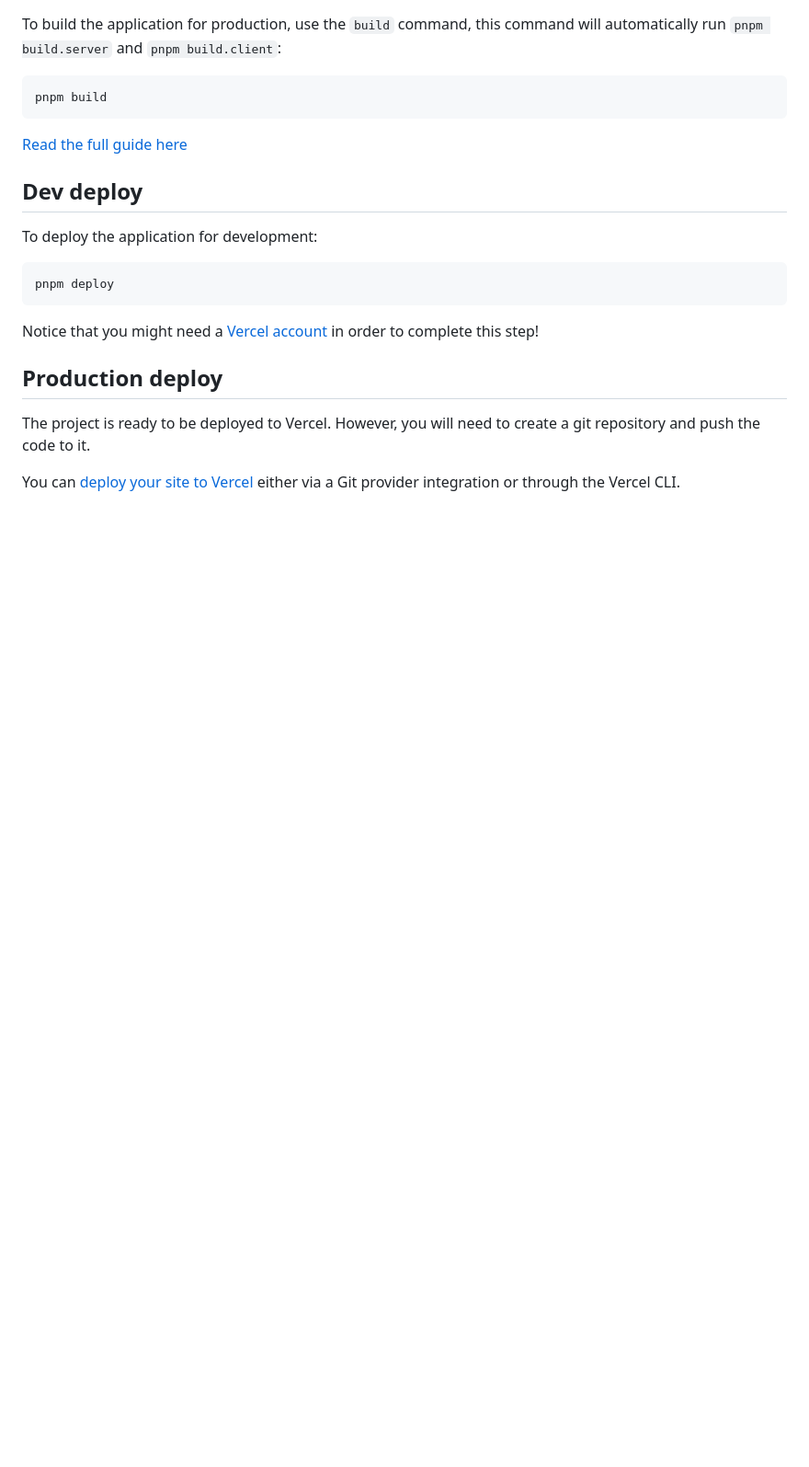
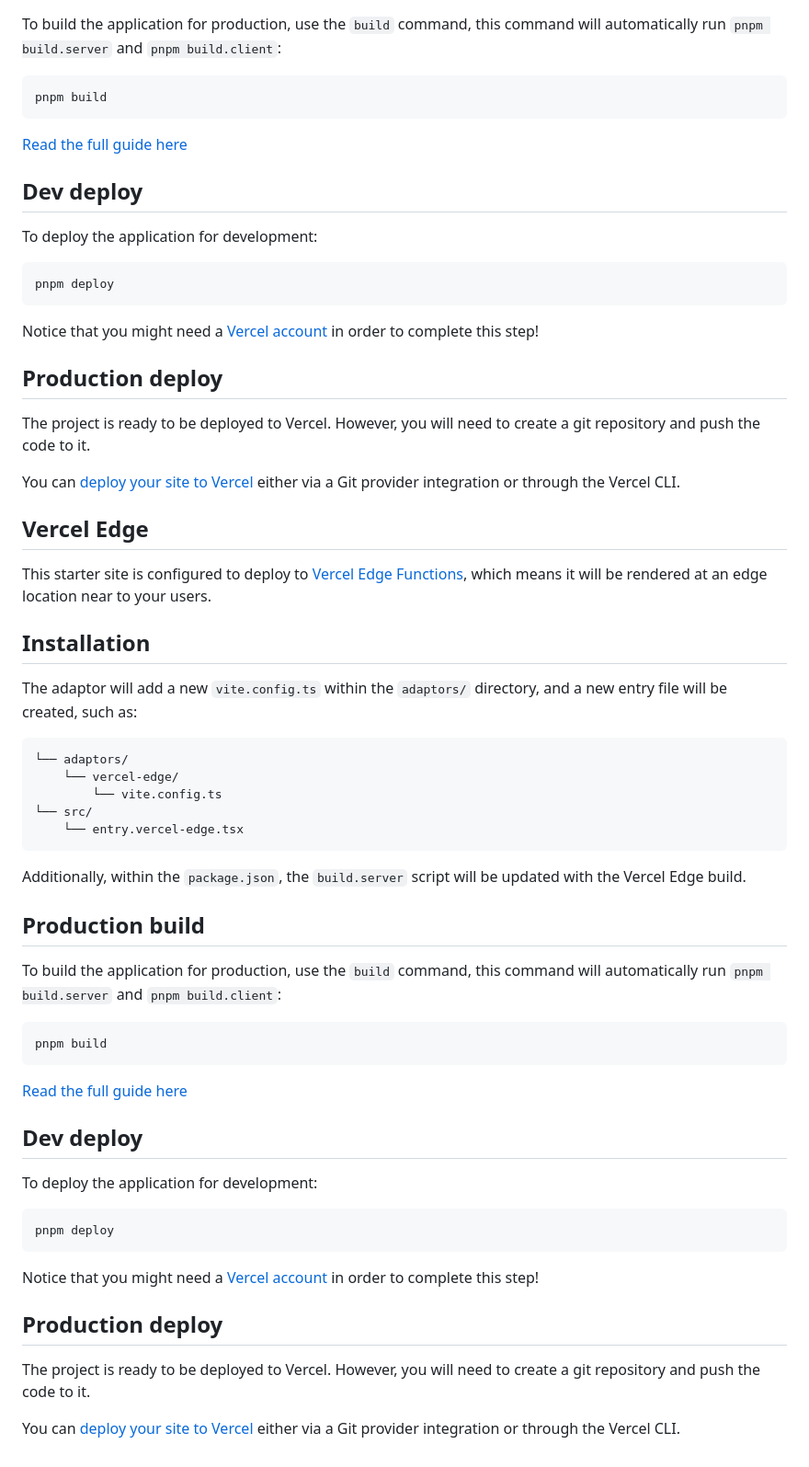
Before and after one commit to samyosm/samyos-old, a Markdown page: apps/tooltastic/README.md, the part around the change. Shown: that part at 92% size. Drawn GitHub-style; blank space fills up the shorter version.

Commit message:
added vercel

````diff
--- a/apps/tooltastic/README.md
+++ b/apps/tooltastic/README.md
@@ -107,3 +107,47 @@ Notice that you might need a [Vercel account](https://docs.Vercel.com/get-starte
 The project is ready to be deployed to Vercel. However, you will need to create a git repository and push the code to it.
 
 You can [deploy your site to Vercel](https://vercel.com/docs/concepts/deployments/overview) either via a Git provider integration or through the Vercel CLI.
+
+## Vercel Edge
+
+This starter site is configured to deploy to [Vercel Edge Functions](https://vercel.com/docs/concepts/functions/edge-functions), which means it will be rendered at an edge location near to your users.
+
+## Installation
+
+The adaptor will add a new `vite.config.ts` within the `adaptors/` directory, and a new entry file will be created, such as:
+
+```
+└── adaptors/
+    └── vercel-edge/
+        └── vite.config.ts
+└── src/
+    └── entry.vercel-edge.tsx
+```
+
+Additionally, within the `package.json`, the `build.server` script will be updated with the Vercel Edge build.
+
+## Production build
+
+To build the application for production, use the `build` command, this command will automatically run `pnpm build.server` and `pnpm build.client`:
+
+```shell
+pnpm build
+```
+
+[Read the full guide here](https://github.com/BuilderIO/qwik/blob/main/starters/adaptors/vercel-edge/README.md)
+
+## Dev deploy
+
+To deploy the application for development:
+
+```shell
+pnpm deploy
+```
+
+Notice that you might need a [Vercel account](https://docs.Vercel.com/get-started/) in order to complete this step!
+
+## Production deploy
+
+The project is ready to be deployed to Vercel. However, you will need to create a git repository and push the code to it.
+
+You can [deploy your site to Vercel](https://vercel.com/docs/concepts/deployments/overview) either via a Git provider integration or through the Vercel CLI.
````
